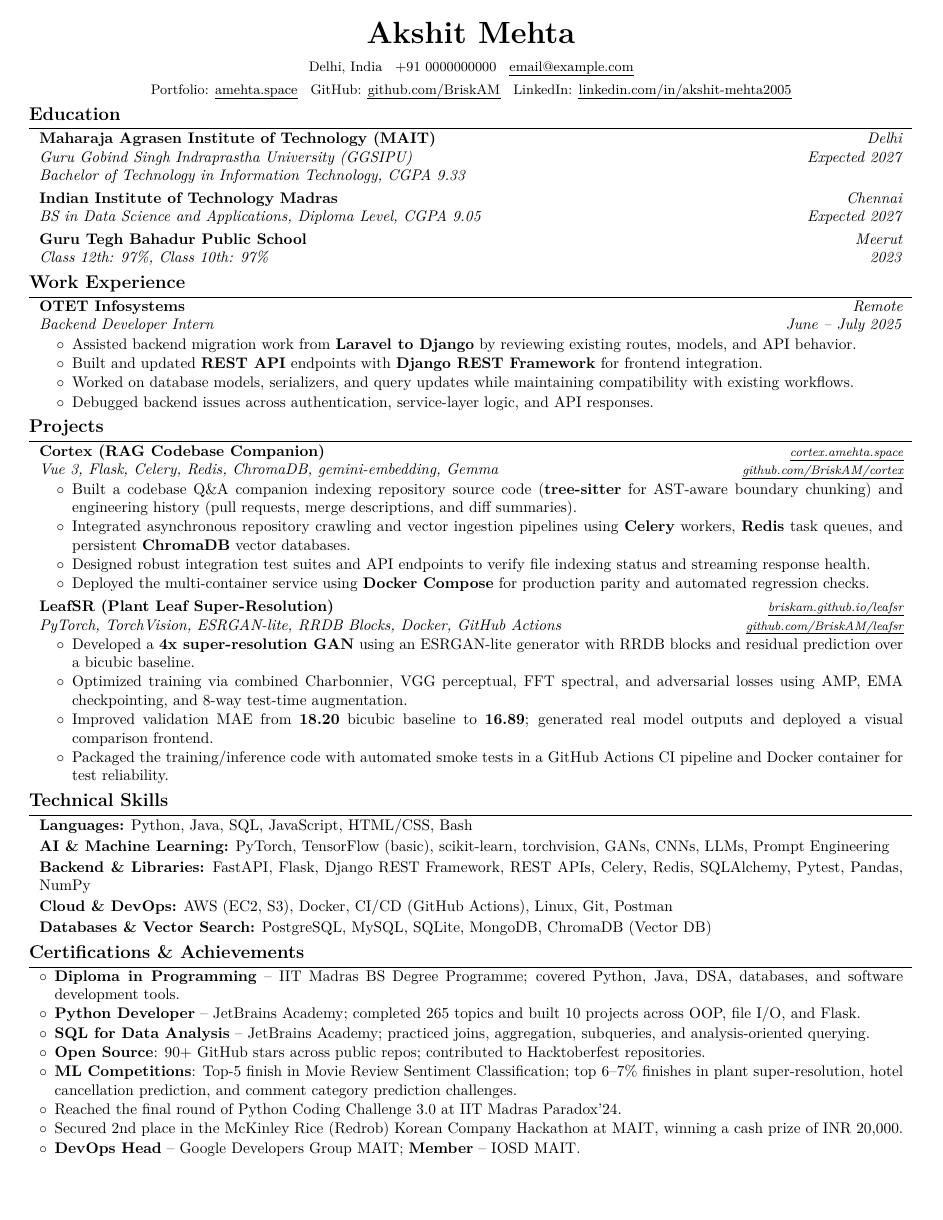
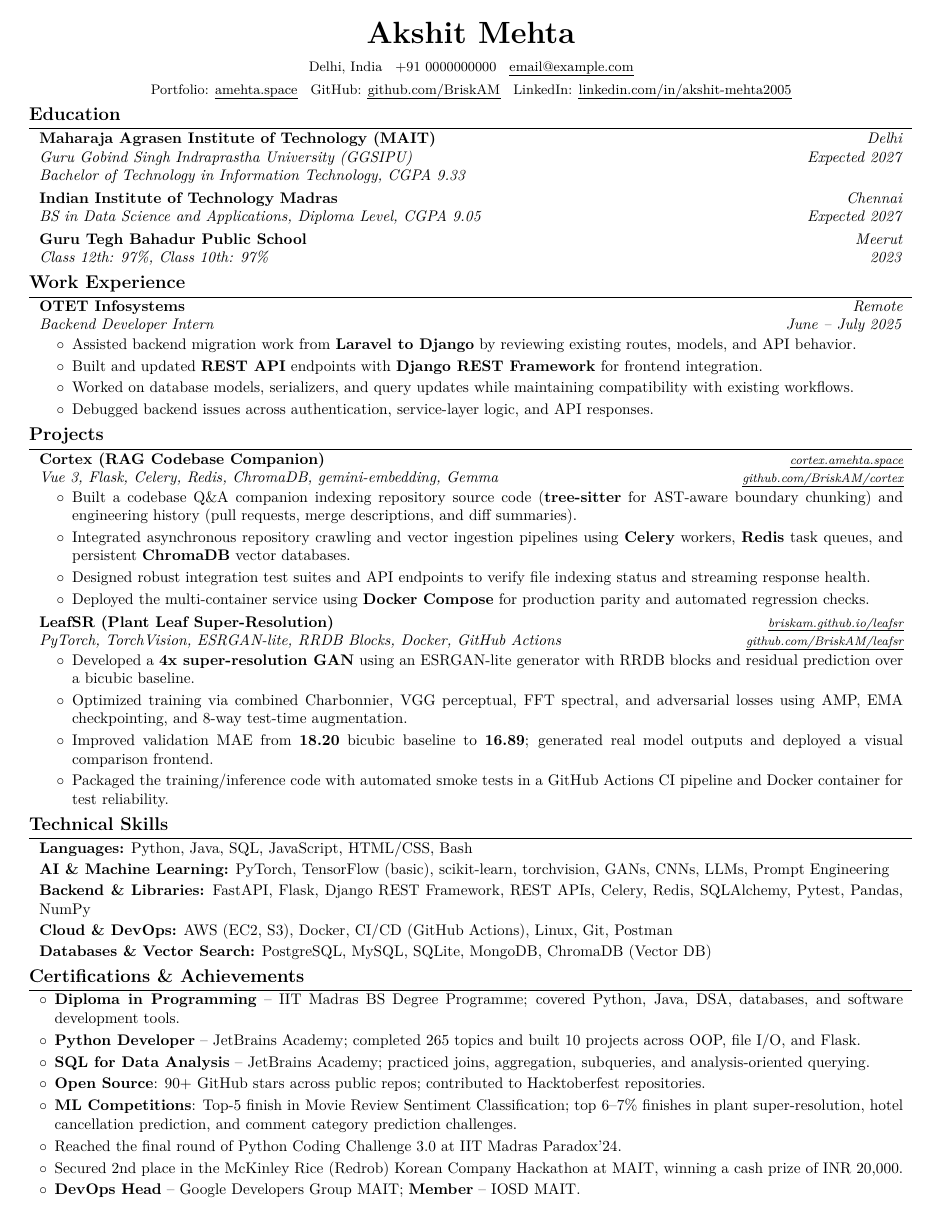
Before and after one commit to BriskAM/resume, a LaTeX CV (resume.tex): the whole page. Compiled offline with pdfLaTeX.

Commit message:
Adjust highlights spacing to 0.04cm to reduce empty space at bottom

```diff
--- a/resume.tex
+++ b/resume.tex
@@ -76,10 +76,10 @@
 \renewcommand\labelitemi{$\circ$} % custom bullet points
 \newenvironment{highlights}{
     \begin{itemize}[
-        topsep=0.02 cm,
-        parsep=0.02 cm,
+        topsep=0.04 cm,
+        parsep=0.04 cm,
         partopsep=0pt,
-        itemsep=0pt,
+        itemsep=0.04 cm,
         leftmargin=0.4 cm + 10pt
     ]
 }{
@@ -88,10 +88,10 @@
 
 \newenvironment{highlightsforbulletentries}{
     \begin{itemize}[
-        topsep=0.02 cm,
-        parsep=0.02 cm,
+        topsep=0.04 cm,
+        parsep=0.04 cm,
         partopsep=0pt,
-        itemsep=0pt,
+        itemsep=0.04 cm,
         leftmargin=10pt
     ]
 }{
```
